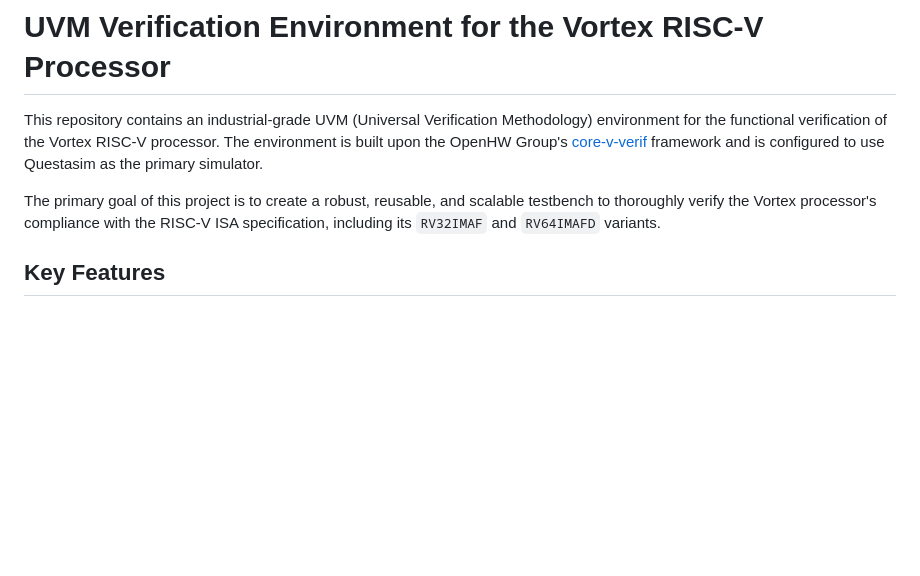
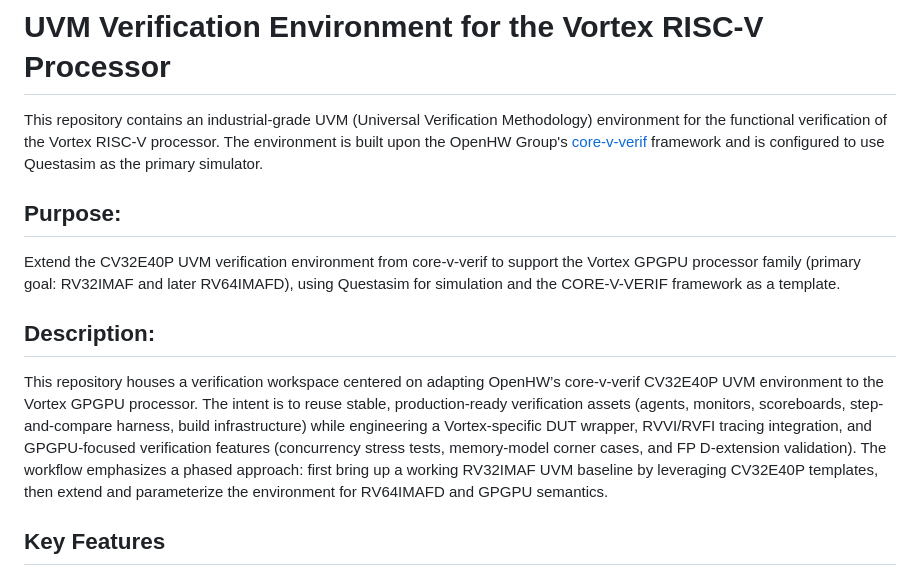
Before and after one commit to Samuel-Moussa/Vortex-UVM-GP, a Markdown page: README.md, the part around the change. Drawn GitHub-style; blank space fills up the shorter version.

Commit message:
Update README to reflect Vortex GPGPU support
Extended the CV32E40P UVM verification environment to support the Vortex GPGPU processor family, detailing the purpose and description of the repository.

```diff
--- a/README.md
+++ b/README.md
@@ -2,7 +2,12 @@
 
 This repository contains an industrial-grade UVM (Universal Verification Methodology) environment for the functional verification of the Vortex RISC-V processor. The environment is built upon the OpenHW Group's [core-v-verif](https://github.com/openhwgroup/core-v-verif) framework and is configured to use Questasim as the primary simulator.
 
-The primary goal of this project is to create a robust, reusable, and scalable testbench to thoroughly verify the Vortex processor's compliance with the RISC-V ISA specification, including its `RV32IMAF` and `RV64IMAFD` variants.
+## Purpose:
+Extend the CV32E40P UVM verification environment from core-v-verif to support the Vortex GPGPU processor family (primary goal: RV32IMAF and later RV64IMAFD), using Questasim for simulation and the CORE-V-VERIF framework as a template.
+
+## Description:
+This repository houses a verification workspace centered on adapting OpenHW’s core-v-verif CV32E40P UVM environment to the Vortex GPGPU processor. The intent is to reuse stable, production-ready verification assets (agents, monitors, scoreboards, step-and-compare harness, build infrastructure) while engineering a Vortex-specific DUT wrapper, RVVI/RVFI tracing integration, and GPGPU-focused verification features (concurrency stress tests, memory-model corner cases, and FP D-extension validation). The workflow emphasizes a phased approach: first bring up a working RV32IMAF UVM baseline by leveraging CV32E40P templates, then extend and parameterize the environment for RV64IMAFD and GPGPU semantics.
+
 
 ## Key Features
 
```
